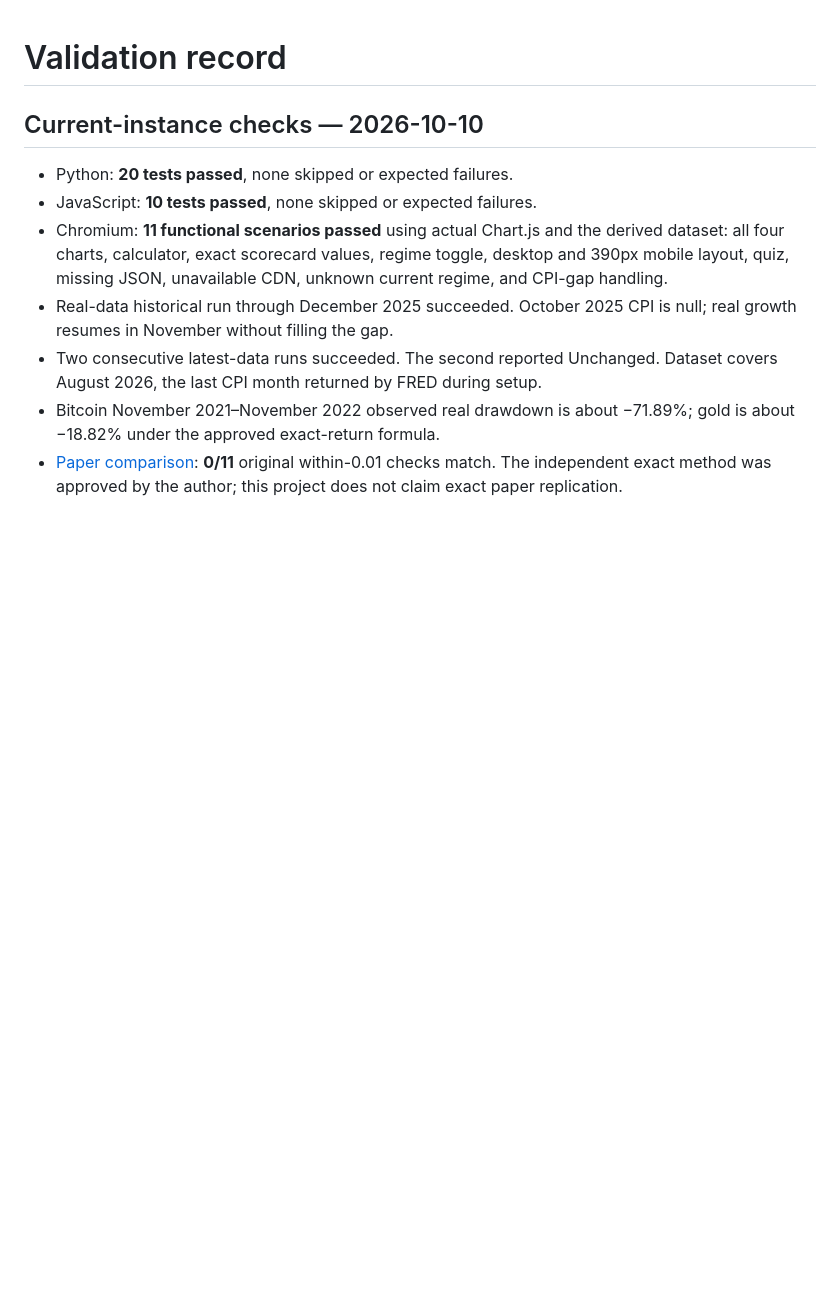
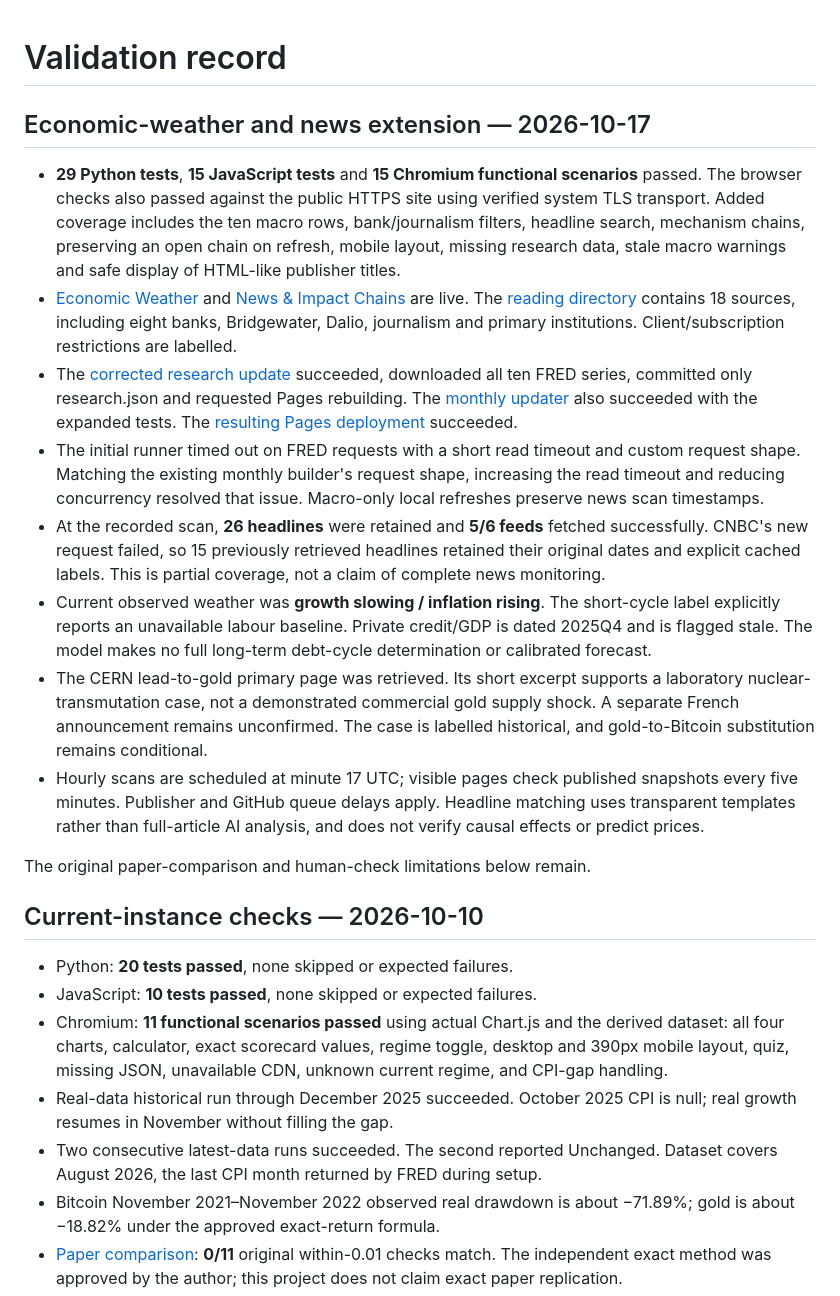
Before and after one commit to Ethanli0831/RealWorth, a Markdown page: VALIDATION.md, the part around the change. GitHub-like rendering; blank space fills up the shorter version.

Commit message:
Record verified economic weather and news deployment

```diff
--- a/VALIDATION.md
+++ b/VALIDATION.md
@@ -1,4 +1,45 @@
 # Validation record
+
+## Economic-weather and news extension — 2026-10-17
+
+- **29 Python tests**, **15 JavaScript tests** and **15 Chromium functional
+  scenarios** passed. The browser checks also passed against the public HTTPS
+  site using verified system TLS transport. Added coverage includes the ten
+  macro rows, bank/journalism filters, headline search, mechanism chains,
+  preserving an open chain on refresh, mobile layout, missing research data,
+  stale macro warnings and safe display of HTML-like publisher titles.
+- [Economic Weather](https://ethanli0831.github.io/RealWorth/#weather) and
+  [News & Impact Chains](https://ethanli0831.github.io/RealWorth/#news) are live.
+  The [reading directory](https://ethanli0831.github.io/RealWorth/#research-sources)
+  contains 18 sources, including eight banks, Bridgewater, Dalio, journalism
+  and primary institutions. Client/subscription restrictions are labelled.
+- The [corrected research update](https://github.com/Ethanli0831/RealWorth/actions/runs/39077565321)
+  succeeded, downloaded all ten FRED series, committed only research.json and
+  requested Pages rebuilding. The [monthly updater](https://github.com/Ethanli0831/RealWorth/actions/runs/39077565293)
+  also succeeded with the expanded tests. The [resulting Pages deployment](https://github.com/Ethanli0831/RealWorth/actions/runs/39077613384)
+  succeeded.
+- The initial runner timed out on FRED requests with a short read timeout and
+  custom request shape. Matching the existing monthly builder's request shape,
+  increasing the read timeout and reducing concurrency resolved that issue.
+  Macro-only local refreshes preserve news scan timestamps.
+- At the recorded scan, **26 headlines** were retained and **5/6 feeds**
+  fetched successfully. CNBC's new request failed, so 15 previously retrieved
+  headlines retained their original dates and explicit cached labels. This is
+  partial coverage, not a claim of complete news monitoring.
+- Current observed weather was **growth slowing / inflation rising**. The
+  short-cycle label explicitly reports an unavailable labour baseline. Private
+  credit/GDP is dated 2025Q4 and is flagged stale. The model makes no full
+  long-term debt-cycle determination or calibrated forecast.
+- The CERN lead-to-gold primary page was retrieved. Its short excerpt supports
+  a laboratory nuclear-transmutation case, not a demonstrated commercial gold
+  supply shock. A separate French announcement remains unconfirmed. The case
+  is labelled historical, and gold-to-Bitcoin substitution remains conditional.
+- Hourly scans are scheduled at minute 17 UTC; visible pages check published
+  snapshots every five minutes. Publisher and GitHub queue delays apply.
+  Headline matching uses transparent templates rather than full-article AI
+  analysis, and does not verify causal effects or predict prices.
+
+The original paper-comparison and human-check limitations below remain.
 
 ## Current-instance checks — 2026-10-10
 
```
